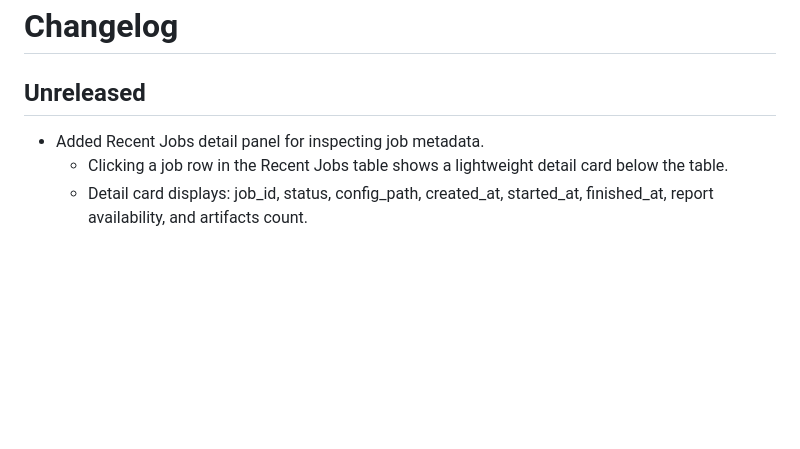
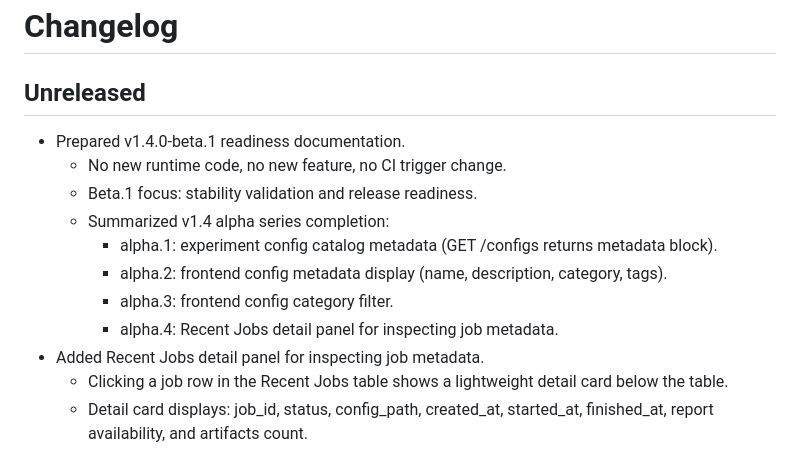
Before and after one commit to Calvin1989/FedGuardLab, a Markdown page: CHANGELOG.md, the part around the change. Rendered like a GitHub page; blank space fills up the shorter version.

```diff
--- a/CHANGELOG.md
+++ b/CHANGELOG.md
@@ -2,6 +2,14 @@
 
 ## Unreleased
 
+- Prepared v1.4.0-beta.1 readiness documentation.
+  - No new runtime code, no new feature, no CI trigger change.
+  - Beta.1 focus: stability validation and release readiness.
+  - Summarized v1.4 alpha series completion:
+    - alpha.1: experiment config catalog metadata (GET /configs returns metadata block).
+    - alpha.2: frontend config metadata display (name, description, category, tags).
+    - alpha.3: frontend config category filter.
+    - alpha.4: Recent Jobs detail panel for inspecting job metadata.
 - Added Recent Jobs detail panel for inspecting job metadata.
   - Clicking a job row in the Recent Jobs table shows a lightweight detail card below the table.
   - Detail card displays: job_id, status, config_path, created_at, started_at, finished_at, report availability, and artifacts count.
```
Also changed, not shown: docs/roadmap.md (+47 -17 lines).
